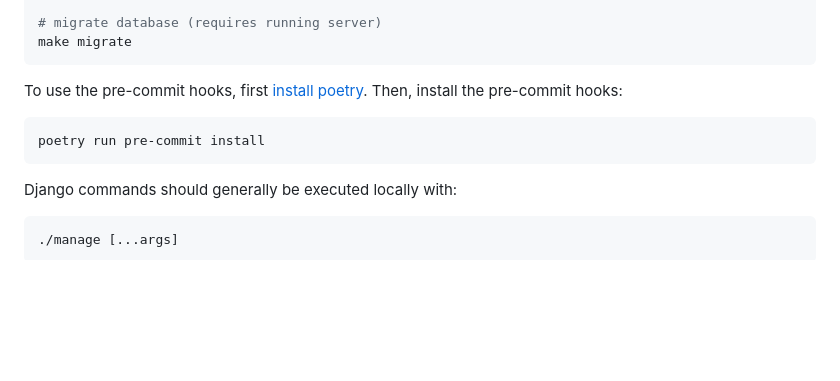
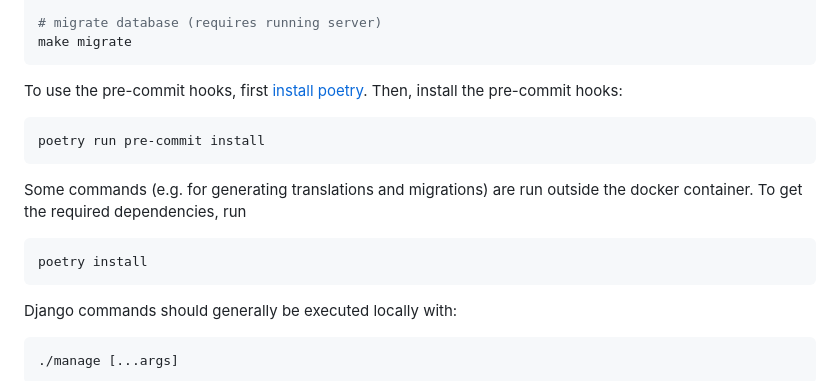
Before and after one commit to prototypefund/runde15-turtlemail, a Markdown page: README.md, the part around the change. GitHub-like rendering; blank space fills up the shorter version.

Commit message:
docs: Add instruction for installing poetry dependencies

````diff
--- a/README.md
+++ b/README.md
@@ -21,6 +21,11 @@ make migrate
 To use the pre-commit hooks, first [install poetry](https://python-poetry.org/docs/#installation). Then, install the pre-commit hooks:
 ```
 poetry run pre-commit install
+```
+
+Some commands (e.g. for generating translations and migrations) are run outside the docker container. To get the required dependencies, run
+```
+poetry install
 ```
 
 Django commands should generally be executed locally with:
````
